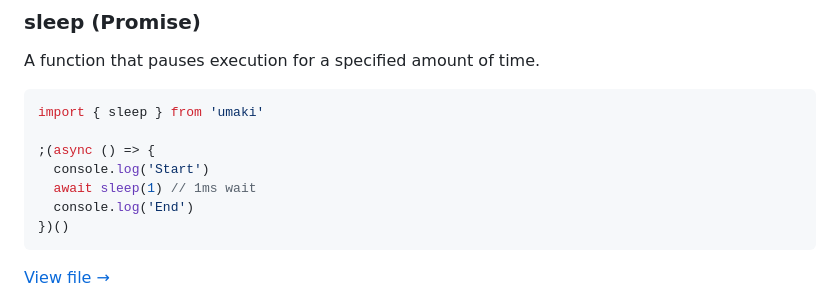
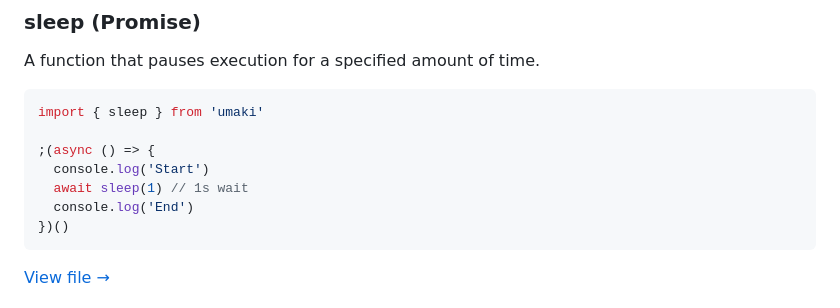
Before and after one commit to TsubasaHiga/umaki, a Markdown page: README.md, the part around the change. Rendered like a GitHub page.

Commit message:
docs: correct sleep duration comment in README #32

````diff
--- a/README.md
+++ b/README.md
@@ -718,7 +718,7 @@ import { sleep } from 'umaki'
 
 ;(async () => {
   console.log('Start')
-  await sleep(1) // 1ms wait
+  await sleep(1) // 1s wait
   console.log('End')
 })()
 ```
````
